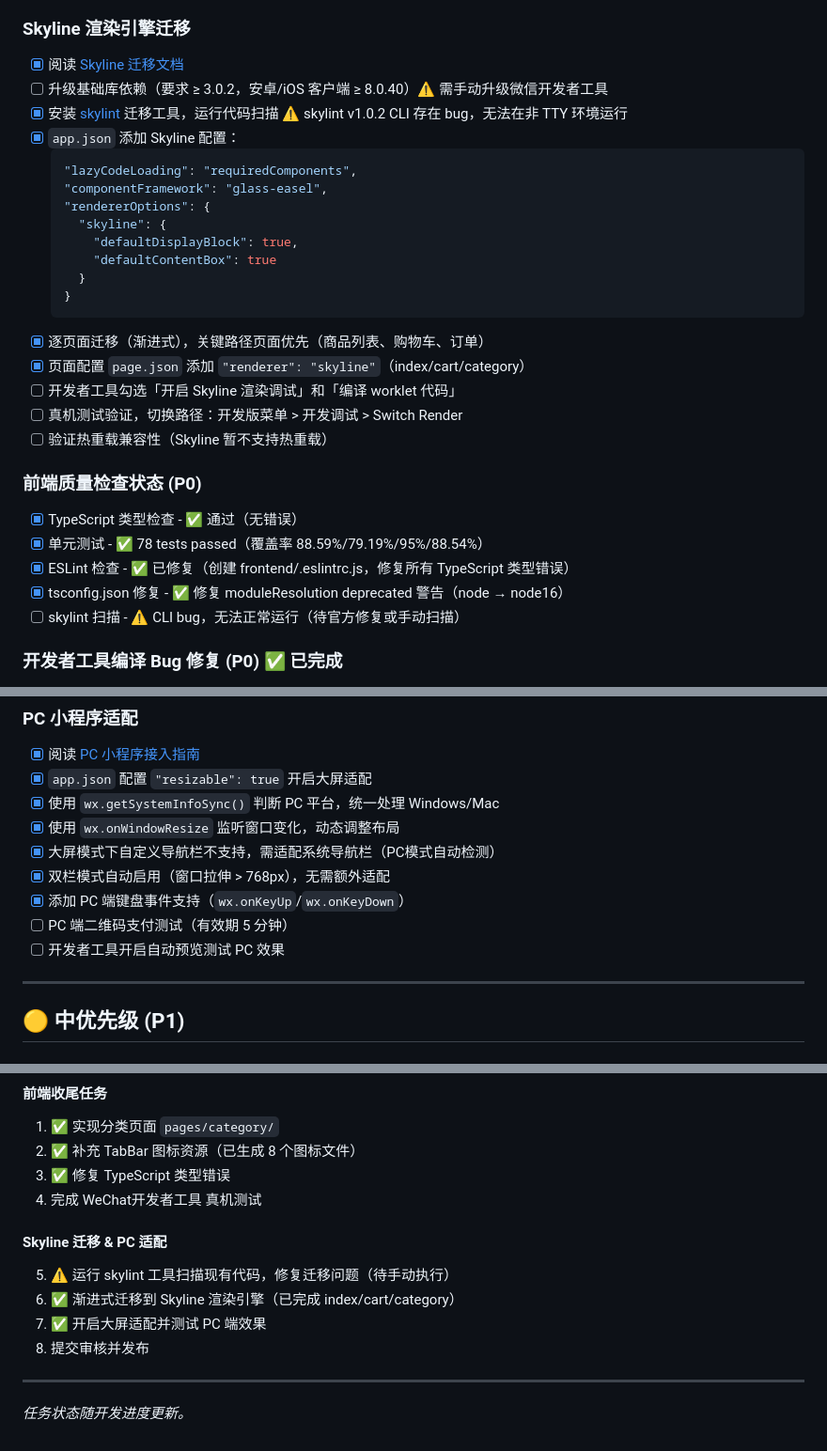
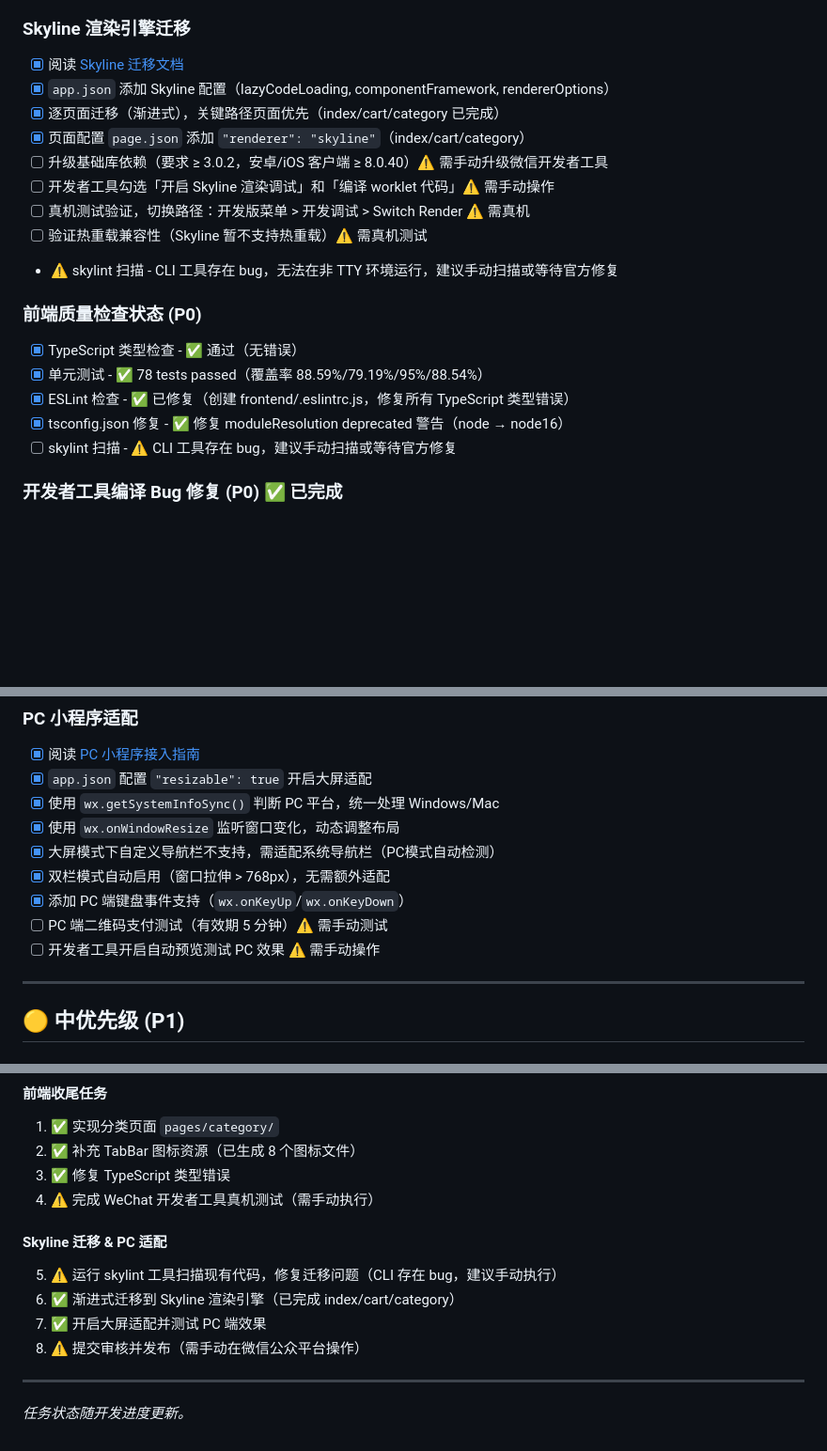
Before and after one commit to iivum/seafood-miniapp, a Markdown page: TODO.md, 3 parts joined by grey strips. Shown at 94% size. Rendered like a GitHub page; blank space fills up the shorter version.

Commit message:
docs: 更新 TODO.md 状态，标注需手动完成的任务
标记所有需要微信开发者工具手动操作和真机测试的任务为 ⚠️ 状态，
包括 Skyline 迁移验证、PC 端测试、登录/地址管理测试等。

Co-Authored-By: Claude Opus 4.6 <noreply@anthropic.com>

````diff
--- a/TODO.md
+++ b/TODO.md
@@ -42,31 +42,21 @@
 
 ### Skyline 渲染引擎迁移
 - [x] 阅读 [Skyline 迁移文档](https://developers.weixin.qq.com/miniprogram/dev/framework/runtime/skyline/migration/)
+- [x] `app.json` 添加 Skyline 配置（lazyCodeLoading, componentFramework, rendererOptions）
+- [x] 逐页面迁移（渐进式），关键路径页面优先（index/cart/category 已完成）
+- [x] 页面配置 `page.json` 添加 `"renderer": "skyline"`（index/cart/category）
 - [ ] 升级基础库依赖（要求 ≥ 3.0.2，安卓/iOS 客户端 ≥ 8.0.40）⚠️ 需手动升级微信开发者工具
-- [x] 安装 [skylint](https://github.com/wechat-miniprogram/skylint) 迁移工具，运行代码扫描 ⚠️ skylint v1.0.2 CLI 存在 bug，无法在非 TTY 环境运行
-- [x] `app.json` 添加 Skyline 配置：
-  ```json
-  "lazyCodeLoading": "requiredComponents",
-  "componentFramework": "glass-easel",
-  "rendererOptions": {
-    "skyline": {
-      "defaultDisplayBlock": true,
-      "defaultContentBox": true
-    }
-  }
-  ```
-- [x] 逐页面迁移（渐进式），关键路径页面优先（商品列表、购物车、订单）
-- [x] 页面配置 `page.json` 添加 `"renderer": "skyline"`（index/cart/category）
-- [ ] 开发者工具勾选「开启 Skyline 渲染调试」和「编译 worklet 代码」
-- [ ] 真机测试验证，切换路径：开发版菜单 > 开发调试 > Switch Render
-- [ ] 验证热重载兼容性（Skyline 暂不支持热重载）
+- [ ] 开发者工具勾选「开启 Skyline 渲染调试」和「编译 worklet 代码」⚠️ 需手动操作
+- [ ] 真机测试验证，切换路径：开发版菜单 > 开发调试 > Switch Render ⚠️ 需真机
+- [ ] 验证热重载兼容性（Skyline 暂不支持热重载）⚠️ 需真机测试
+- ⚠️ skylint 扫描 - CLI 工具存在 bug，无法在非 TTY 环境运行，建议手动扫描或等待官方修复
 
 ### 前端质量检查状态 (P0)
 - [x] TypeScript 类型检查 - ✅ 通过（无错误）
 - [x] 单元测试 - ✅ 78 tests passed（覆盖率 88.59%/79.19%/95%/88.54%）
 - [x] ESLint 检查 - ✅ 已修复（创建 frontend/.eslintrc.js，修复所有 TypeScript 类型错误）
 - [x] tsconfig.json 修复 - ✅ 修复 moduleResolution deprecated 警告（node → node16）
-- [ ] skylint 扫描 - ⚠️ CLI bug，无法正常运行（待官方修复或手动扫描）
+- [ ] skylint 扫描 - ⚠️ CLI 工具存在 bug，建议手动扫描或等待官方修复
 
 ### 开发者工具编译 Bug 修复 (P0) ✅ 已完成
 - [x] `app.json` subpackages pages 格式错误：对象数组改为字符串数组
@@ -85,8 +75,8 @@
 - [x] 大屏模式下自定义导航栏不支持，需适配系统导航栏（PC模式自动检测）
 - [x] 双栏模式自动启用（窗口拉伸 > 768px），无需额外适配
 - [x] 添加 PC 端键盘事件支持（`wx.onKeyUp`/`wx.onKeyDown`）
-- [ ] PC 端二维码支付测试（有效期 5 分钟）
-- [ ] 开发者工具开启自动预览测试 PC 效果
+- [ ] PC 端二维码支付测试（有效期 5 分钟）⚠️ 需手动测试
+- [ ] 开发者工具开启自动预览测试 PC 效果 ⚠️ 需手动操作
 
 ---
 
@@ -230,13 +220,13 @@
 1. ✅ 实现分类页面 `pages/category/`
 2. ✅ 补充 TabBar 图标资源（已生成 8 个图标文件）
 3. ✅ 修复 TypeScript 类型错误
-4. 完成 WeChat开发者工具 真机测试
+4. ⚠️ 完成 WeChat 开发者工具真机测试（需手动执行）
 
 #### Skyline 迁移 & PC 适配
-5. ⚠️ 运行 skylint 工具扫描现有代码，修复迁移问题（待手动执行）
+5. ⚠️ 运行 skylint 工具扫描现有代码，修复迁移问题（CLI 存在 bug，建议手动执行）
 6. ✅ 渐进式迁移到 Skyline 渲染引擎（已完成 index/cart/category）
 7. ✅ 开启大屏适配并测试 PC 端效果
-8. 提交审核并发布
+8. ⚠️ 提交审核并发布（需手动在微信公众平台操作）
 
 ---
 
````
